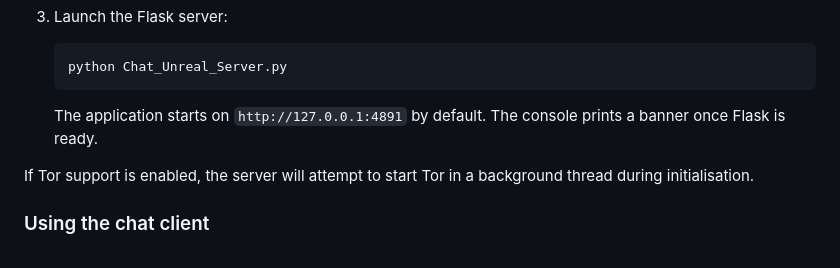
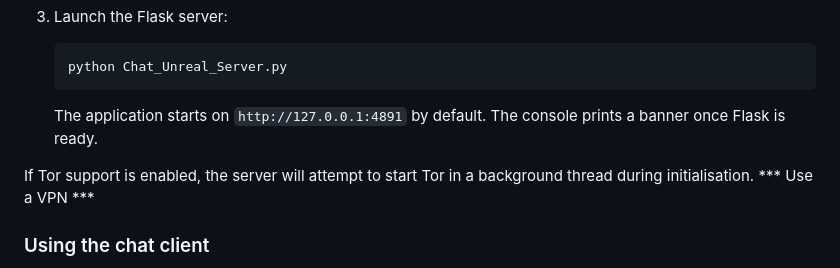
Before and after one commit to aaronwins356/UnrealCoder, a Markdown page: README.md, the part around the change. Rendered like a GitHub page.

Commit message:
Update README with project details and instructions

```diff
--- a/README.md
+++ b/README.md
@@ -78,7 +78,7 @@ Update the file to match your environment. For cross-platform setups, consider m
 
    The application starts on `http://127.0.0.1:4891` by default. The console prints a banner once Flask is ready.
 
-If Tor support is enabled, the server will attempt to start Tor in a background thread during initialisation.
+If Tor support is enabled, the server will attempt to start Tor in a background thread during initialisation. *** Use a VPN ***
 
 ### Using the chat client
 
```
